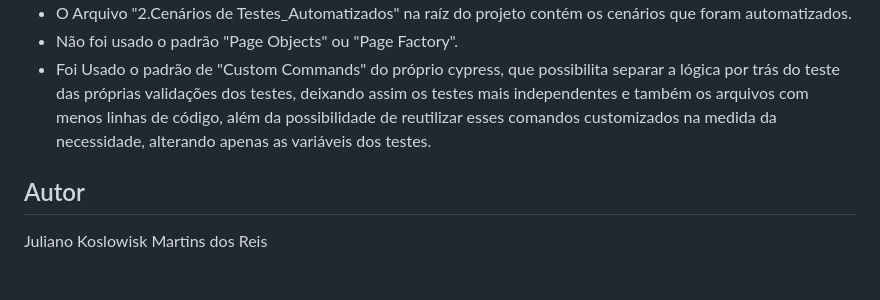
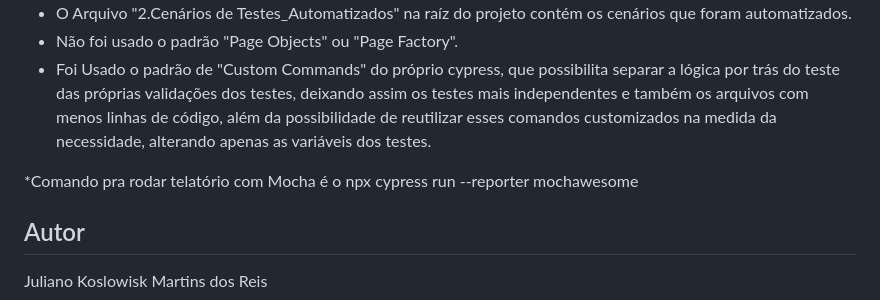
Before and after one commit to julianokoslowiskqa/testeBancoParana, a Markdown page: README.md, the part around the change. Rendered like a GitHub page; blank space fills up the shorter version.

Commit message:
atualizado comando report

```diff
--- a/README.md
+++ b/README.md
@@ -36,5 +36,7 @@ Este projeto é uma estrutura de teste automatizado com o objetivo feito para te
 * Não foi usado o padrão "Page Objects" ou "Page Factory".
 * Foi Usado o padrão de "Custom Commands" do próprio cypress, que possibilita separar a lógica por trás do teste das próprias validações dos testes, deixando assim os testes mais independentes e também os arquivos com menos linhas de código, além da possibilidade de reutilizar esses comandos customizados na medida da necessidade, alterando apenas as variáveis dos testes.
 
+*Comando pra rodar telatório com Mocha é o  npx cypress run --reporter mochawesome
+
 ## Autor
 Juliano Koslowisk Martins dos Reis
```
